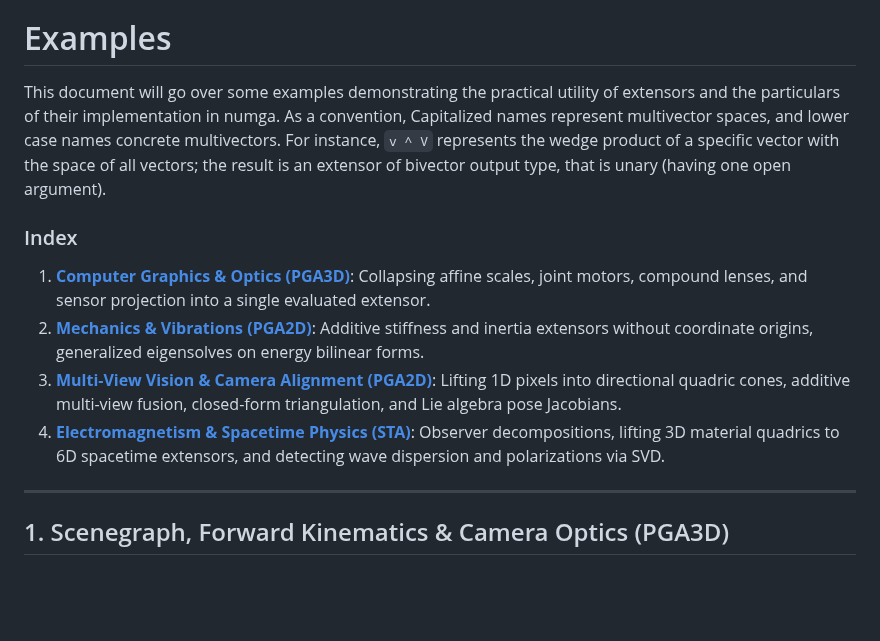
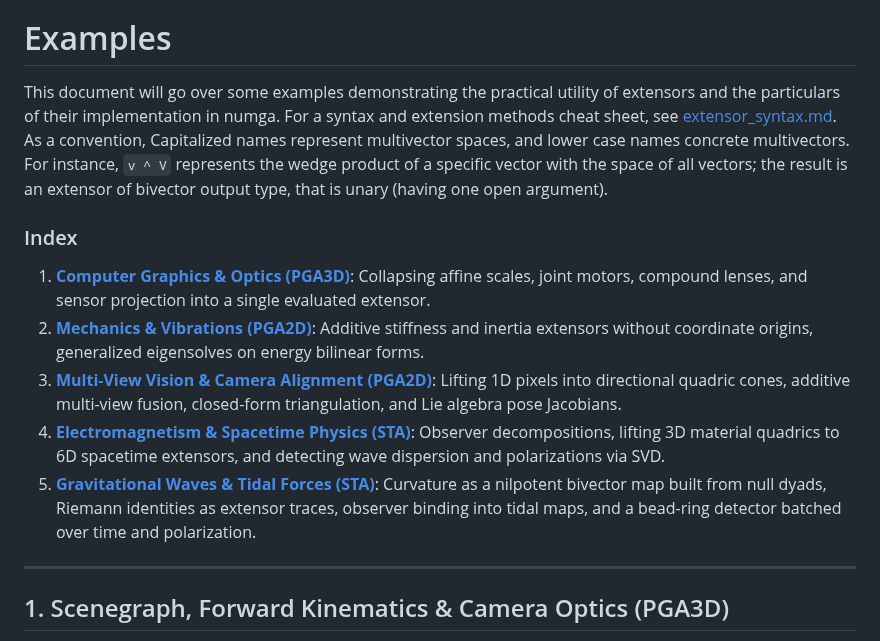
Before and after one commit to EelcoHoogendoorn/numga, a Markdown page: rewrite/extensors.md, the part around one of its changes. Rendered like a GitHub page; blank space fills up the shorter version.

```diff
--- a/rewrite/extensors.md
+++ b/rewrite/extensors.md
@@ -15,13 +15,14 @@ Another consequence of extensors is to reconcile geometric algebra with conventi
 
 # Examples
 
-This document will go over some examples demonstrating the practical utility of extensors and the particulars of their implementation in numga. As a convention, Capitalized names represent multivector spaces, and lower case names concrete multivectors. For instance, `v ^ V` represents the wedge product of a specific vector with the space of all vectors; the result is an extensor of bivector output type, that is unary (having one open argument).
+This document will go over some examples demonstrating the practical utility of extensors and the particulars of their implementation in numga. For a syntax and extension methods cheat sheet, see [extensor_syntax.md](extensor_syntax.md). As a convention, Capitalized names represent multivector spaces, and lower case names concrete multivectors. For instance, `v ^ V` represents the wedge product of a specific vector with the space of all vectors; the result is an extensor of bivector output type, that is unary (having one open argument).
 
 ### Index
 1. [**Computer Graphics & Optics (PGA3D)**](#1-scenegraph-forward-kinematics--camera-optics-pga3d): Collapsing affine scales, joint motors, compound lenses, and sensor projection into a single evaluated extensor.
 2. [**Mechanics & Vibrations (PGA2D)**](#2-rigid-body-normal-modes--vibration-pga2d): Additive stiffness and inertia extensors without coordinate origins, generalized eigensolves on energy bilinear forms.
 3. [**Multi-View Vision & Camera Alignment (PGA2D)**](#3-multi-view-scene-reconstruction--camera-alignment-pga2d): Lifting 1D pixels into directional quadric cones, additive multi-view fusion, closed-form triangulation, and Lie algebra pose Jacobians.
 4. [**Electromagnetism & Spacetime Physics (STA)**](#4-spacetime-constitutive-relations-dispersion--relativistic-fresnel-drag-sta): Observer decompositions, lifting 3D material quadrics to 6D spacetime extensors, and detecting wave dispersion and polarizations via SVD.
+5. [**Gravitational Waves & Tidal Forces (STA)**](#5-gravitational-wave-curvature--tidal-forces-sta): Curvature as a nilpotent bivector map built from null dyads, Riemann identities as extensor traces, observer binding into tidal maps, and a bead-ring detector batched over time and polarization.
 
 ---
 
```
Also changed, not shown: other parts of rewrite/extensors.md (+28 -0 lines), rewrite/README.md (+1 -1 lines), rewrite/examples/README.md (+3 -3 lines), rewrite/plots/curvature.png (added), 11 other files.
